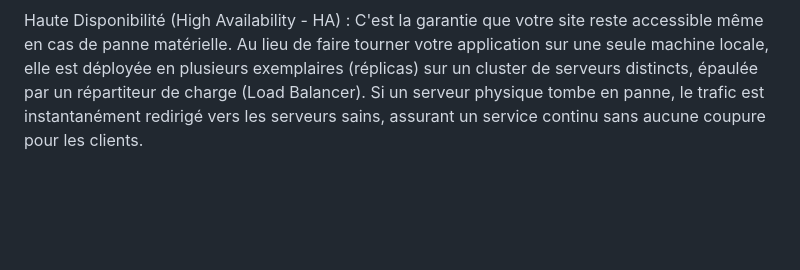
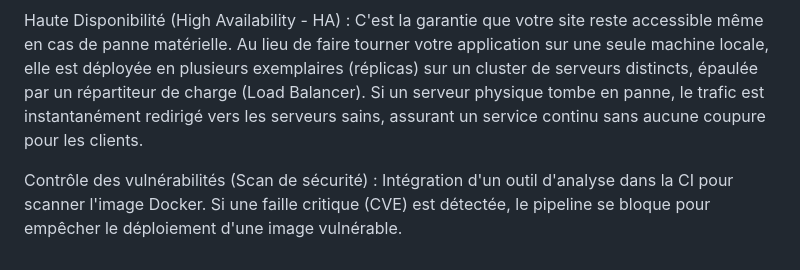
Before and after one commit to test-tp/PROJET-CI-CD, a Markdown page: docs/07-securite-minimale.md, the part around the change. Drawn GitHub-style; blank space fills up the shorter version.

```diff
--- a/docs/07-securite-minimale.md
+++ b/docs/07-securite-minimale.md
@@ -37,3 +37,5 @@ Choisir et expliquer au moins deux éléments parmi : répartition de charge, su
 Supervision (Monitoring) : C'est le tableau de bord de votre infrastructure. Elle consiste à installer des outils (comme Prometheus ou Grafana) pour surveiller en temps réel la santé de vos conteneurs (utilisation du CPU, de la mémoire, taux d'erreurs HTTP). En production, la supervision permet d'alerter instantanément les équipes techniques en cas de panne ou de comportement anormal avant même que les utilisateurs ne s'en aperçoivent.
 
 Haute Disponibilité (High Availability - HA) : C'est la garantie que votre site reste accessible même en cas de panne matérielle. Au lieu de faire tourner votre application sur une seule machine locale, elle est déployée en plusieurs exemplaires (réplicas) sur un cluster de serveurs distincts, épaulée par un répartiteur de charge (Load Balancer). Si un serveur physique tombe en panne, le trafic est instantanément redirigé vers les serveurs sains, assurant un service continu sans aucune coupure pour les clients.
+
+Contrôle des vulnérabilités (Scan de sécurité) : Intégration d'un outil d'analyse dans la CI pour scanner l'image Docker. Si une faille critique (CVE) est détectée, le pipeline se bloque pour empêcher le déploiement d'une image vulnérable.
```
